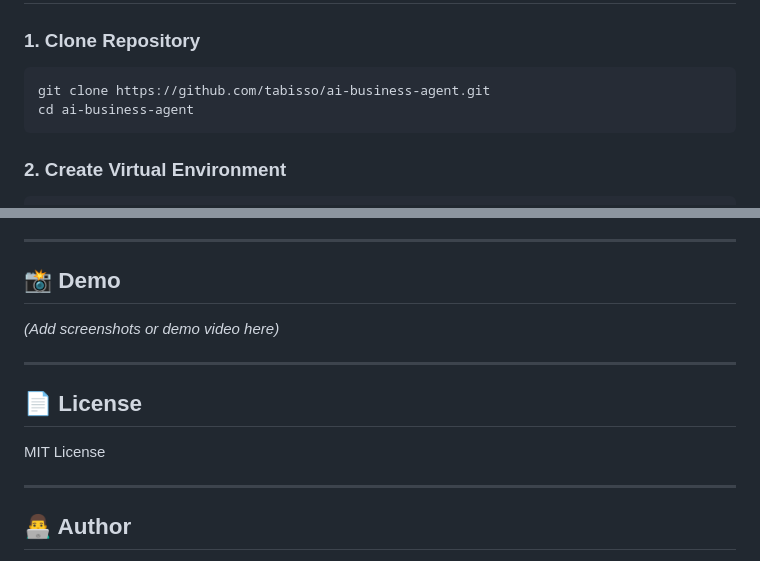
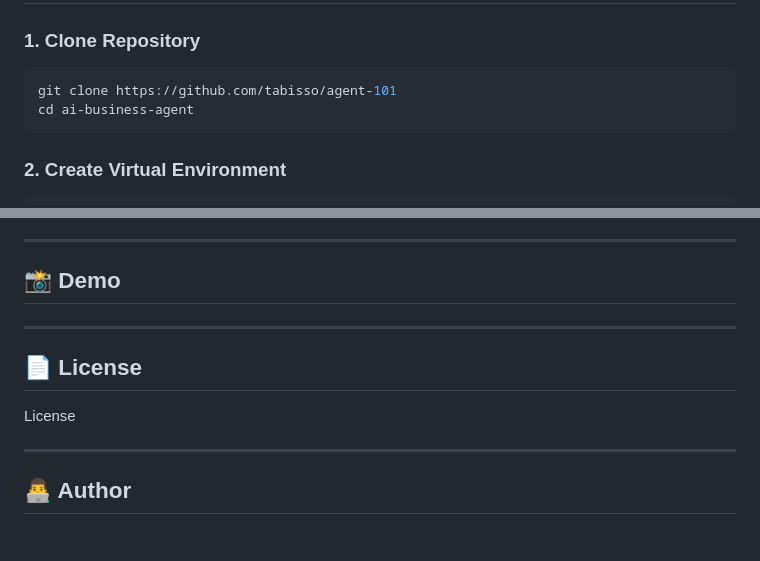
Before and after one commit to tabisso/agent-101, a Markdown page: README.md, 2 parts joined by grey strips. GitHub-like rendering.

Commit message:
Update repository link and README sections
Updated repository link and modified sections in README.

````diff
--- a/README.md
+++ b/README.md
@@ -161,7 +161,7 @@ Final Business Plan Output
 ### 1. Clone Repository
 
 ```bash
-git clone https://github.com/tabisso/ai-business-agent.git
+git clone https://github.com/tabisso/agent-101
 cd ai-business-agent
 ```
 
@@ -242,13 +242,13 @@ This project demonstrates:
 
 ## 📸 Demo
 
-*(Add screenshots or demo video here)*
+
 
 ---
 
 ## 📄 License
 
-MIT License
+ License
 
 ---
 
````
